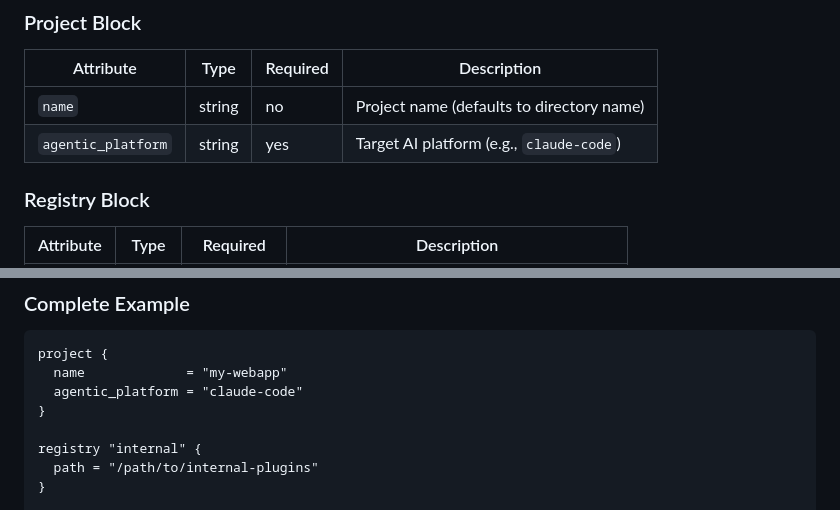
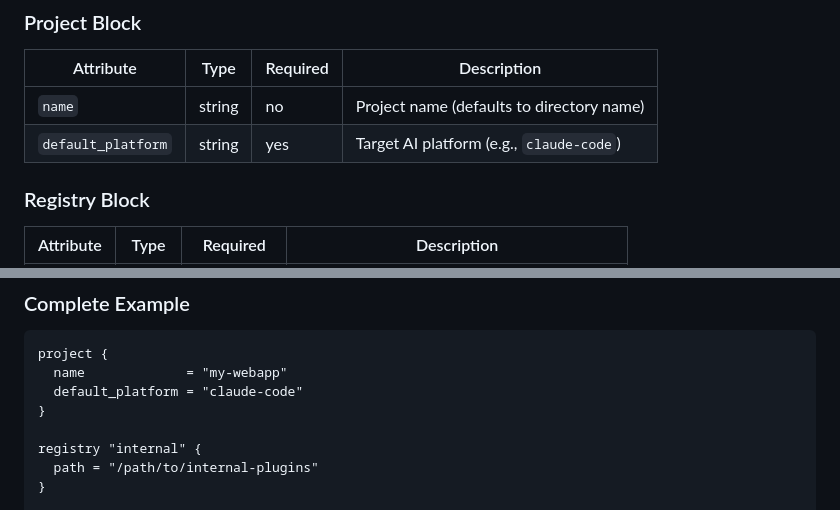
Before and after one commit to LaunchCG/dex, a Markdown page: docs/RESOURCES.md, 2 parts joined by grey strips. Drawn GitHub-style.

````diff
--- a/docs/RESOURCES.md
+++ b/docs/RESOURCES.md
@@ -1240,7 +1240,7 @@ A `dex.hcl` file configures a dex-managed project.
 | Attribute | Type | Required | Description |
 |-----------|------|----------|-------------|
 | `name` | string | no | Project name (defaults to directory name) |
-| `agentic_platform` | string | yes | Target AI platform (e.g., `claude-code`) |
+| `default_platform` | string | yes | Target AI platform (e.g., `claude-code`) |
 
 ### Registry Block
 
@@ -1265,7 +1265,7 @@ A `dex.hcl` file configures a dex-managed project.
 ```hcl
 project {
   name             = "my-webapp"
-  agentic_platform = "claude-code"
+  default_platform = "claude-code"
 }
 
 registry "internal" {
````
Also changed, not shown: other parts of docs/RESOURCES.md (+3 -3 lines), docs/configuration.md (+2 -2 lines).
